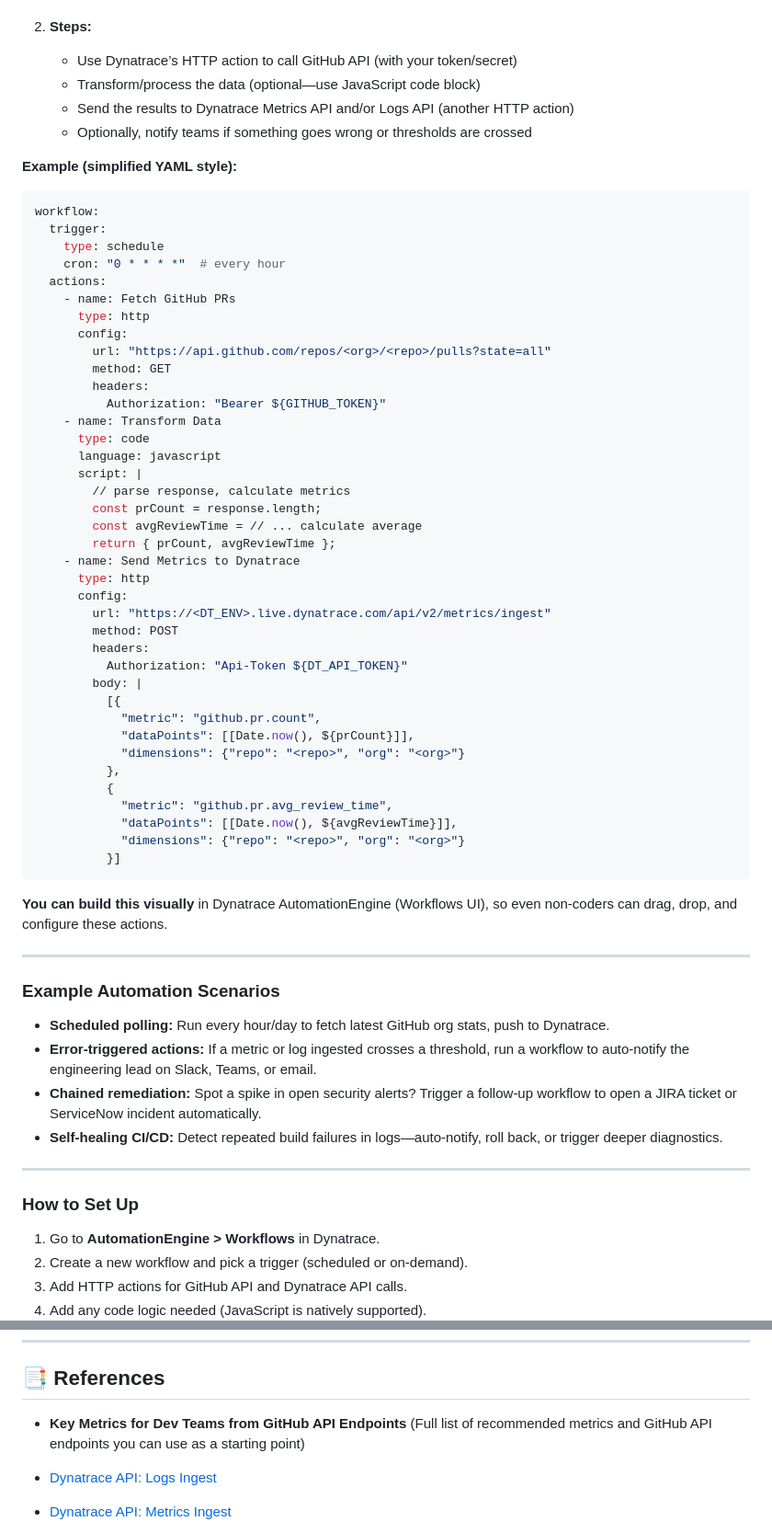
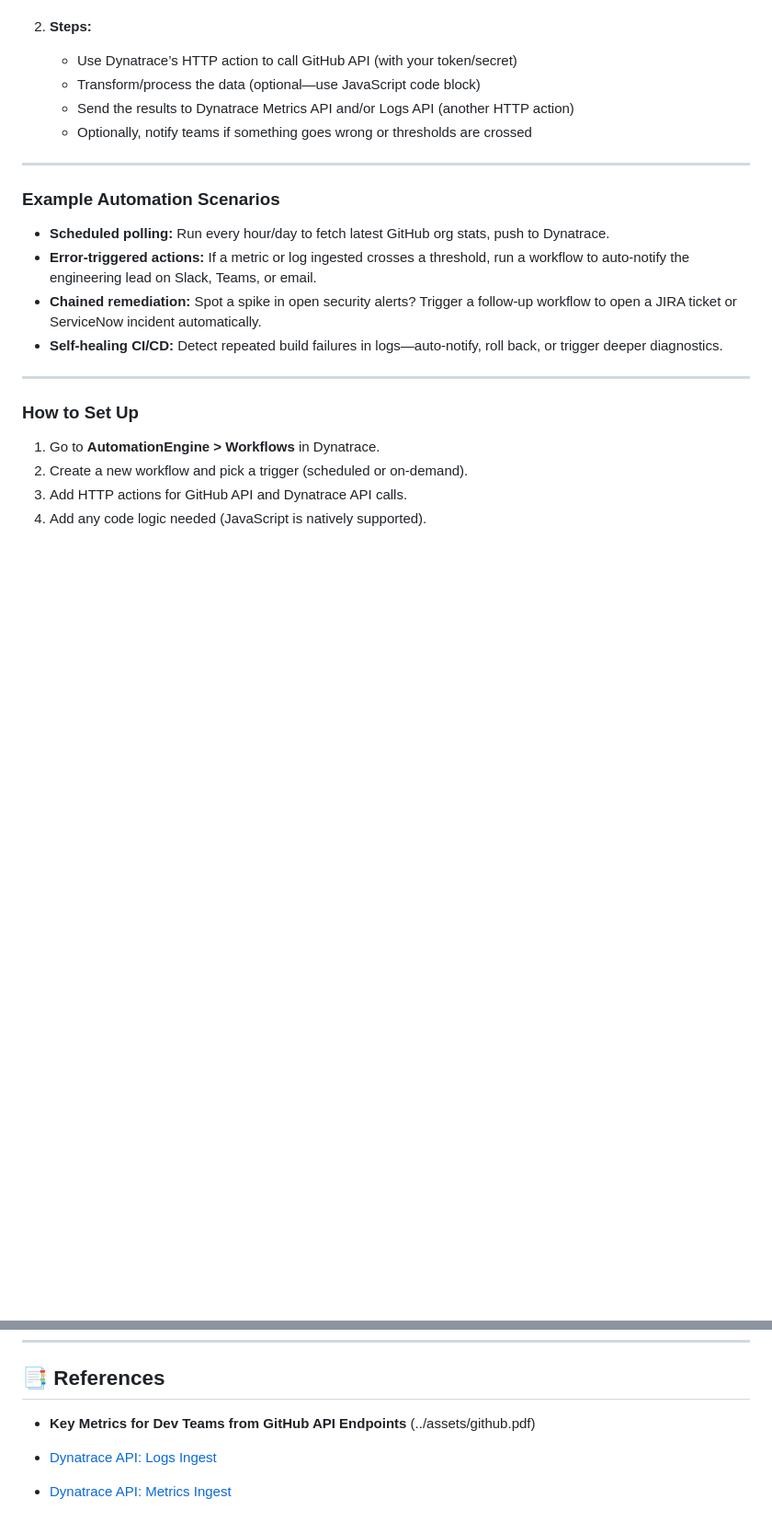
Before and after one commit to theharithsa/DT-Sharable-Flows, a Markdown page: GitHub_Health_Monitoring/README.md, 2 parts joined by grey strips. Shown: that part at 92% size. Drawn GitHub-style; blank space fills up the shorter version.

Commit message:
Update README with link and workflow diagram changes
Added a direct link to the GitHub metrics PDF, updated the integration diagram to show bidirectional flow with Dynatrace Automation Engine, removed the YAML workflow example, and adjusted references. These changes improve clarity and keep the documentation concise and up to date.

````diff
--- a/GitHub_Health_Monitoring/README.md
+++ b/GitHub_Health_Monitoring/README.md
@@ -190,51 +190,6 @@ This makes your GitHub-to-Dynatrace integration cloud-native, reliable, and low-
    * Send the results to Dynatrace Metrics API and/or Logs API (another HTTP action)
    * Optionally, notify teams if something goes wrong or thresholds are crossed
 
-**Example (simplified YAML style):**
-
-```yaml
-workflow:
-  trigger:
-    type: schedule
-    cron: "0 * * * *"  # every hour
-  actions:
-    - name: Fetch GitHub PRs
-      type: http
-      config:
-        url: "https://api.github.com/repos/<org>/<repo>/pulls?state=all"
-        method: GET
-        headers:
-          Authorization: "Bearer ${GITHUB_TOKEN}"
-    - name: Transform Data
-      type: code
-      language: javascript
-      script: |
-        // parse response, calculate metrics
-        const prCount = response.length;
-        const avgReviewTime = // ... calculate average
-        return { prCount, avgReviewTime };
-    - name: Send Metrics to Dynatrace
-      type: http
-      config:
-        url: "https://<DT_ENV>.live.dynatrace.com/api/v2/metrics/ingest"
-        method: POST
-        headers:
-          Authorization: "Api-Token ${DT_API_TOKEN}"
-        body: |
-          [{
-            "metric": "github.pr.count",
-            "dataPoints": [[Date.now(), ${prCount}]],
-            "dimensions": {"repo": "<repo>", "org": "<org>"}
-          },
-          {
-            "metric": "github.pr.avg_review_time",
-            "dataPoints": [[Date.now(), ${avgReviewTime}]],
-            "dimensions": {"repo": "<repo>", "org": "<org>"}
-          }]
-```
-
-**You can build this visually** in Dynatrace AutomationEngine (Workflows UI), so even non-coders can drag, drop, and configure these actions.
-
 ---
 
 ### Example Automation Scenarios
@@ -308,7 +263,7 @@ You’re not just visualizing data—you’re *acting on it*, automatically, as
 ## 📑 References
 
 * **Key Metrics for Dev Teams from GitHub API Endpoints**
-  (Full list of recommended metrics and GitHub API endpoints you can use as a starting point)
+  (../assets/github.pdf)
 
 * [Dynatrace API: Logs Ingest](https://www.dynatrace.com/support/help/dynatrace-api/environment-api/logs/ingest-logs)
 
````
Also changed, not shown: other parts of GitHub_Health_Monitoring/README.md (+2 -2 lines).
